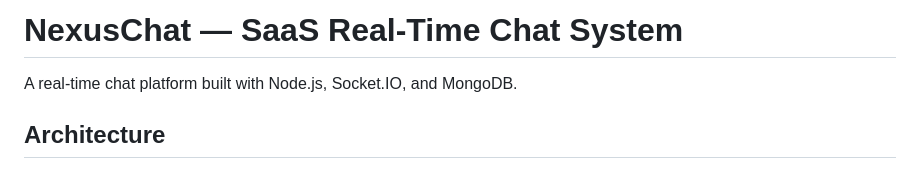
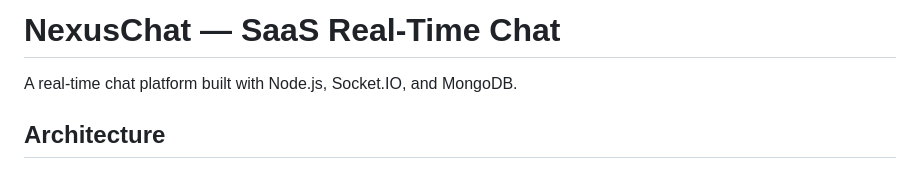
Before and after one commit to hamadkhattak/nexuschat-app, a Markdown page: README.md, the part around the change. Drawn GitHub-style.

Commit message:
Update project title in README

```diff
--- a/README.md
+++ b/README.md
@@ -1,4 +1,4 @@
-# NexusChat — SaaS Real-Time Chat System
+# NexusChat — SaaS Real-Time Chat
 
 A  real-time chat platform built with Node.js, Socket.IO, and MongoDB.
 
```
